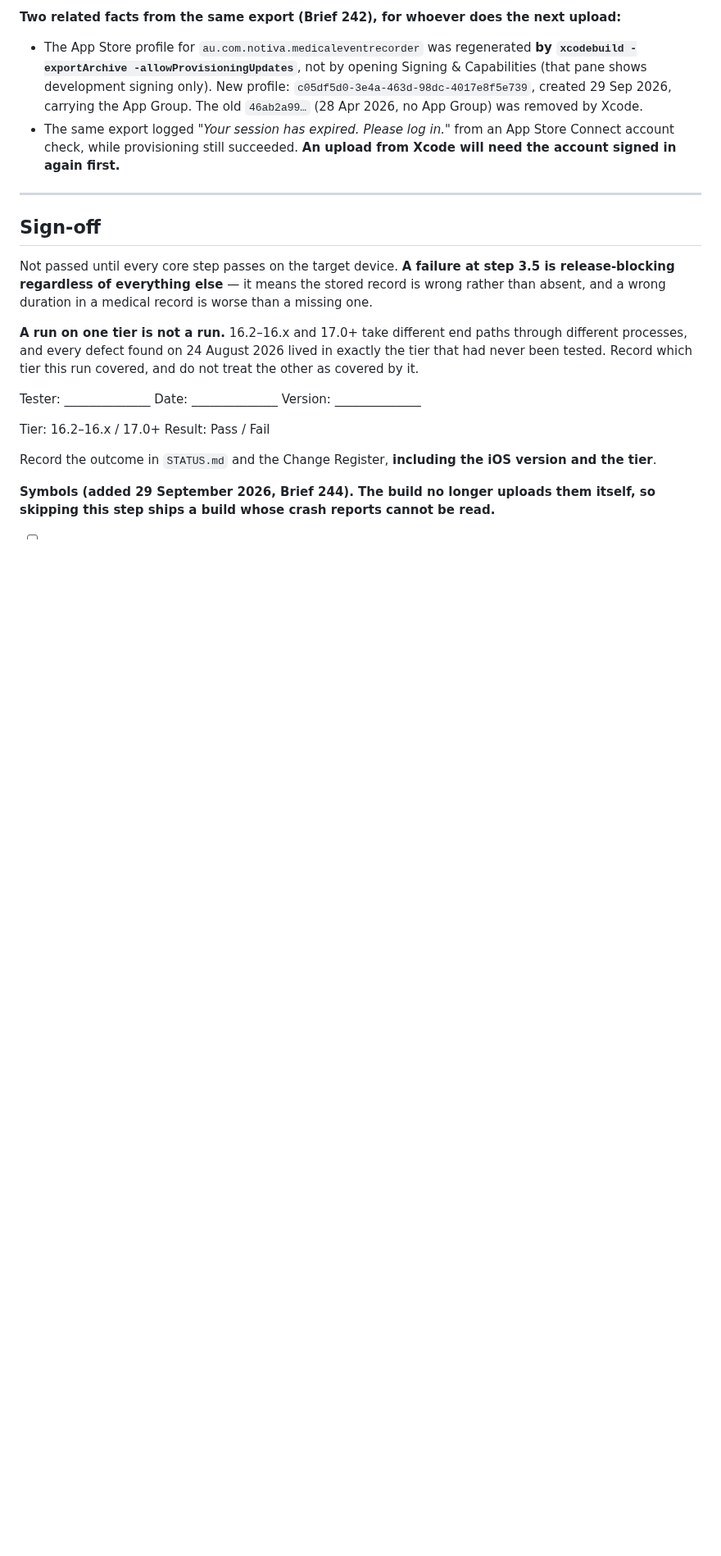
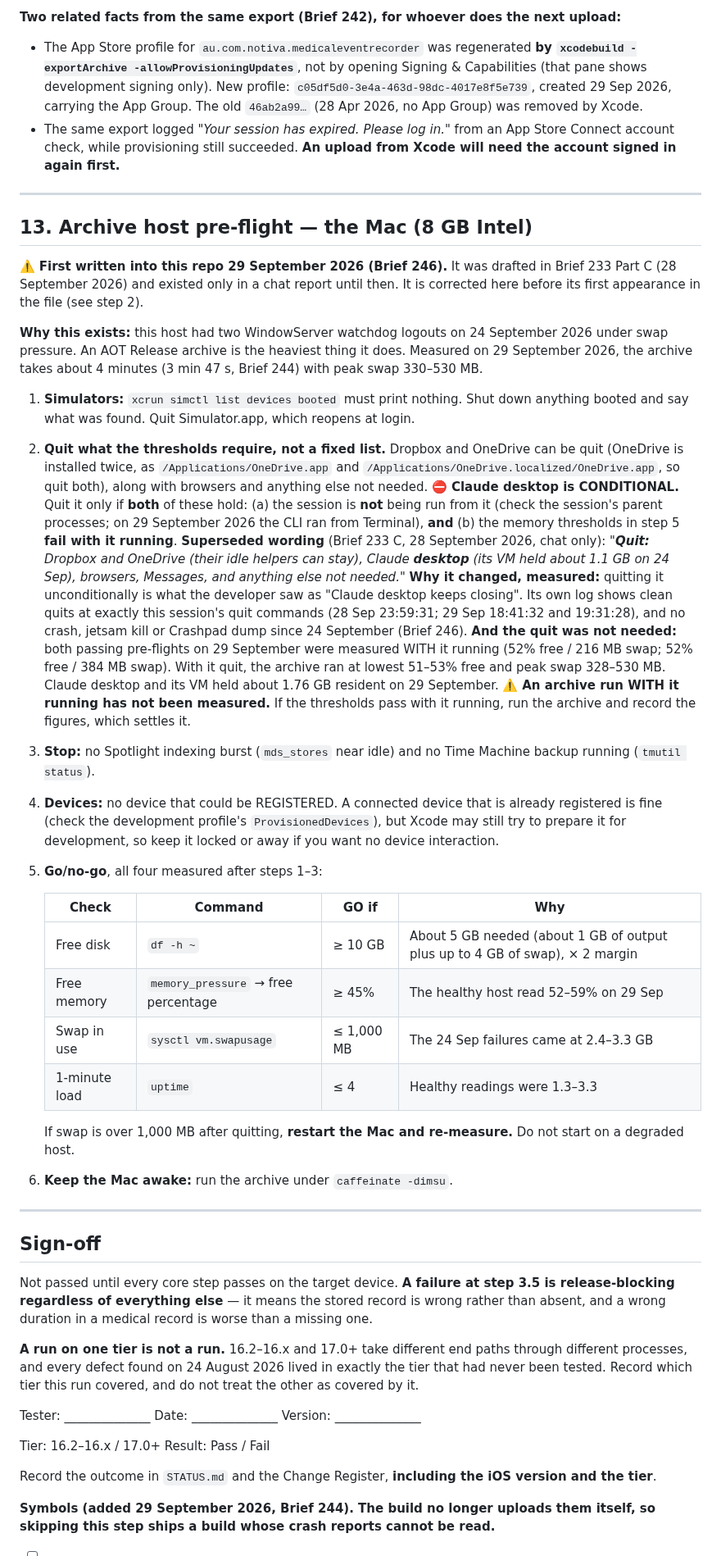
Before and after one commit to AusWazDev/epilepsyrecorder, a Markdown page: docs/iOS Device Test Checklist.md, the part around the change. Shown at 82% size. GitHub-like rendering; blank space fills up the shorter version.

Commit message:
Brief 246: add section 13, which e1427d2 described but did not contain
e1427d2 was pushed with only its section 0 pointer. The edit that adds section 13
(the archive host pre-flight, with the Claude desktop quit made conditional)
failed on an anchor that was not unique to the end of section 12, and the commit
ran anyway. That commit's message describes this content. This commit adds it,
unchanged from what was described, so the pointer now has a target. Insert-only.

Co-Authored-By: Claude Opus 5.5 (1M context) <noreply@anthropic.com>

```diff
--- a/docs/iOS Device Test Checklist.md
+++ b/docs/iOS Device Test Checklist.md
@@ -690,6 +690,58 @@ project change and belongs in its own brief.**
 
 ---
 
+## 13. Archive host pre-flight — the Mac (8 GB Intel)
+
+⚠️ **First written into this repo 29 September 2026 (Brief 246).** It was drafted in Brief 233
+Part C (28 September 2026) and existed only in a chat report until then. It is corrected here
+before its first appearance in the file (see step 2).
+
+**Why this exists:** this host had two WindowServer watchdog logouts on 24 September 2026 under
+swap pressure. An AOT Release archive is the heaviest thing it does. Measured on 29 September
+2026, the archive takes about 4 minutes (3 min 47 s, Brief 244) with peak swap 330–530 MB.
+
+1. **Simulators:** `xcrun simctl list devices booted` must print nothing. Shut down anything
+   booted and say what was found. Quit Simulator.app, which reopens at login.
+2. **Quit what the thresholds require, not a fixed list.** Dropbox and OneDrive can be quit
+   (OneDrive is installed twice, as `/Applications/OneDrive.app` and
+   `/Applications/OneDrive.localized/OneDrive.app`, so quit both), along with browsers and
+   anything else not needed.
+   ⛔ **Claude desktop is CONDITIONAL.** Quit it only if **both** of these hold:
+   (a) the session is **not** being run from it (check the session's parent processes; on
+   29 September 2026 the CLI ran from Terminal), **and** (b) the memory thresholds in step 5
+   **fail with it running**.
+   **Superseded wording** (Brief 233 C, 28 September 2026, chat only): *"**Quit:** Dropbox and
+   OneDrive (their idle helpers can stay), Claude **desktop** (its VM held about 1.1 GB on
+   24 Sep), browsers, Messages, and anything else not needed."*
+   **Why it changed, measured:** quitting it unconditionally is what the developer saw as
+   "Claude desktop keeps closing". Its own log shows clean quits at exactly this session's quit
+   commands (28 Sep 23:59:31; 29 Sep 18:41:32 and 19:31:28), and no crash, jetsam kill or Crashpad
+   dump since 24 September (Brief 246). **And the quit was not needed:** both passing pre-flights
+   on 29 September were measured WITH it running (52% free / 216 MB swap; 52% free / 384 MB swap).
+   With it quit, the archive ran at lowest 51–53% free and peak swap 328–530 MB. Claude desktop
+   and its VM held about 1.76 GB resident on 29 September. ⚠️ **An archive run WITH it running
+   has not been measured.** If the thresholds pass with it running, run the archive and record
+   the figures, which settles it.
+3. **Stop:** no Spotlight indexing burst (`mds_stores` near idle) and no Time Machine backup
+   running (`tmutil status`).
+4. **Devices:** no device that could be REGISTERED. A connected device that is already registered
+   is fine (check the development profile's `ProvisionedDevices`), but Xcode may still try to
+   prepare it for development, so keep it locked or away if you want no device interaction.
+5. **Go/no-go**, all four measured after steps 1–3:
+
+   | Check | Command | GO if | Why |
+   |---|---|---|---|
+   | Free disk | `df -h ~` | ≥ 10 GB | About 5 GB needed (about 1 GB of output plus up to 4 GB of swap), × 2 margin |
+   | Free memory | `memory_pressure` → free percentage | ≥ 45% | The healthy host read 52–59% on 29 Sep |
+   | Swap in use | `sysctl vm.swapusage` | ≤ 1,000 MB | The 24 Sep failures came at 2.4–3.3 GB |
+   | 1-minute load | `uptime` | ≤ 4 | Healthy readings were 1.3–3.3 |
+
+   If swap is over 1,000 MB after quitting, **restart the Mac and re-measure.** Do not start on a
+   degraded host.
+6. **Keep the Mac awake:** run the archive under `caffeinate -dimsu`.
+
+---
+
 ## Sign-off
 
 Not passed until every core step passes on the target device. **A failure at step 3.5 is
```
